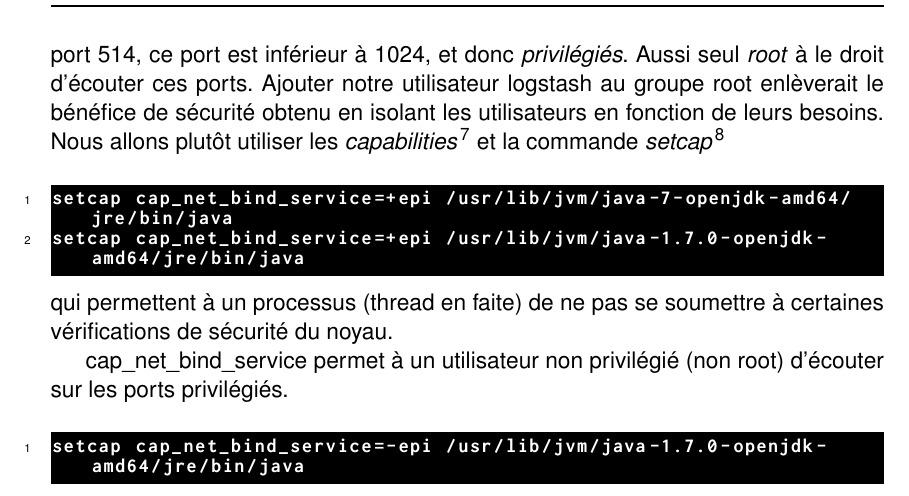
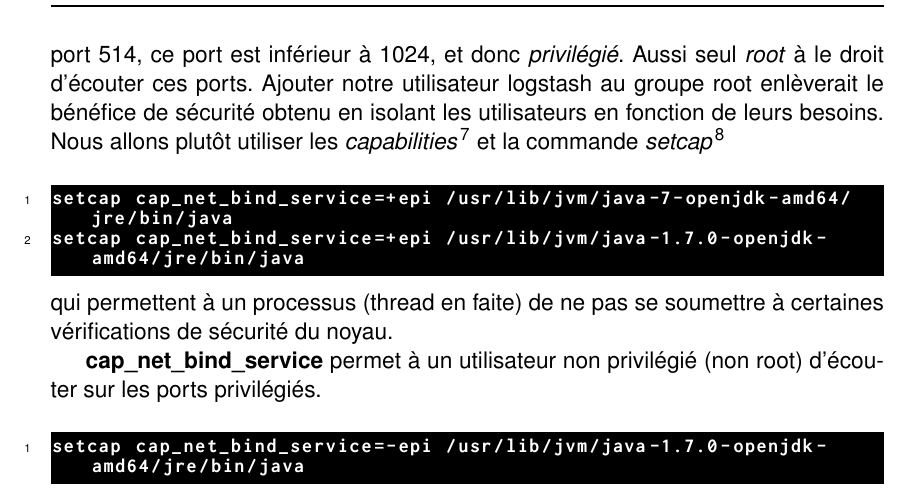
Before and after one commit to Neodiablow/rapport-ciril, a LaTeX document (rapport/rapport.tex, which reads rapport/logstash.tex): part of page 24 of 28, cut so that both start at the same text. Compiled offline with pdfLaTeX.

Commit message:
correction orthographique

```diff
--- a/rapport/logstash.tex
+++ b/rapport/logstash.tex
@@ -156,7 +156,7 @@ lecture à la plupart des fichiers de \ipath{/var/log/}.
 Cependant cette façon de faire peut ne pas être suffisante.
 Notre utilisation de logstash consiste, entre autre, à centraliser les \gls{logs}.
 Ces derniers sont généralement envoyés par l'intermédiaire de syslog (RFC 5244).
-Par défaut syslog utilise le port 514, ce port est inférieur à 1024, et donc \textit{privilégiés}.
+Par défaut syslog utilise le port 514, ce port est inférieur à 1024, et donc \textit{privilégié}.
 Aussi seul \emph{root} à le droit d'écouter ces ports. Ajouter notre utilisateur
 logstash au groupe root enlèverait le bénéfice de sécurité obtenu en isolant les
 utilisateurs en fonction de leurs besoins. Nous allons plutôt utiliser les
@@ -169,8 +169,8 @@ setcap cap_net_bind_service=+epi /usr/lib/jvm/java-1.7.0-openjdk-amd64/jre/bin/j
 qui permettent à un processus (thread en faite) de ne pas se soumettre à certaines
 vérifications de sécurité du noyau.
 
-cap\_net\_bind\_service permet à un utilisateur non privilégié (non root) d'écouter
-sur les ports privilégiés.
+\textbf{cap\_net\_bind\_service} permet à un utilisateur non privilégié (non root)
+d'écouter sur les ports privilégiés.
 \begin{lstlisting}[style=code,label={lst:unsetcapabilities}]
 setcap cap_net_bind_service=-epi /usr/lib/jvm/java-1.7.0-openjdk-amd64/jre/bin/java
 \end{lstlisting}
```
